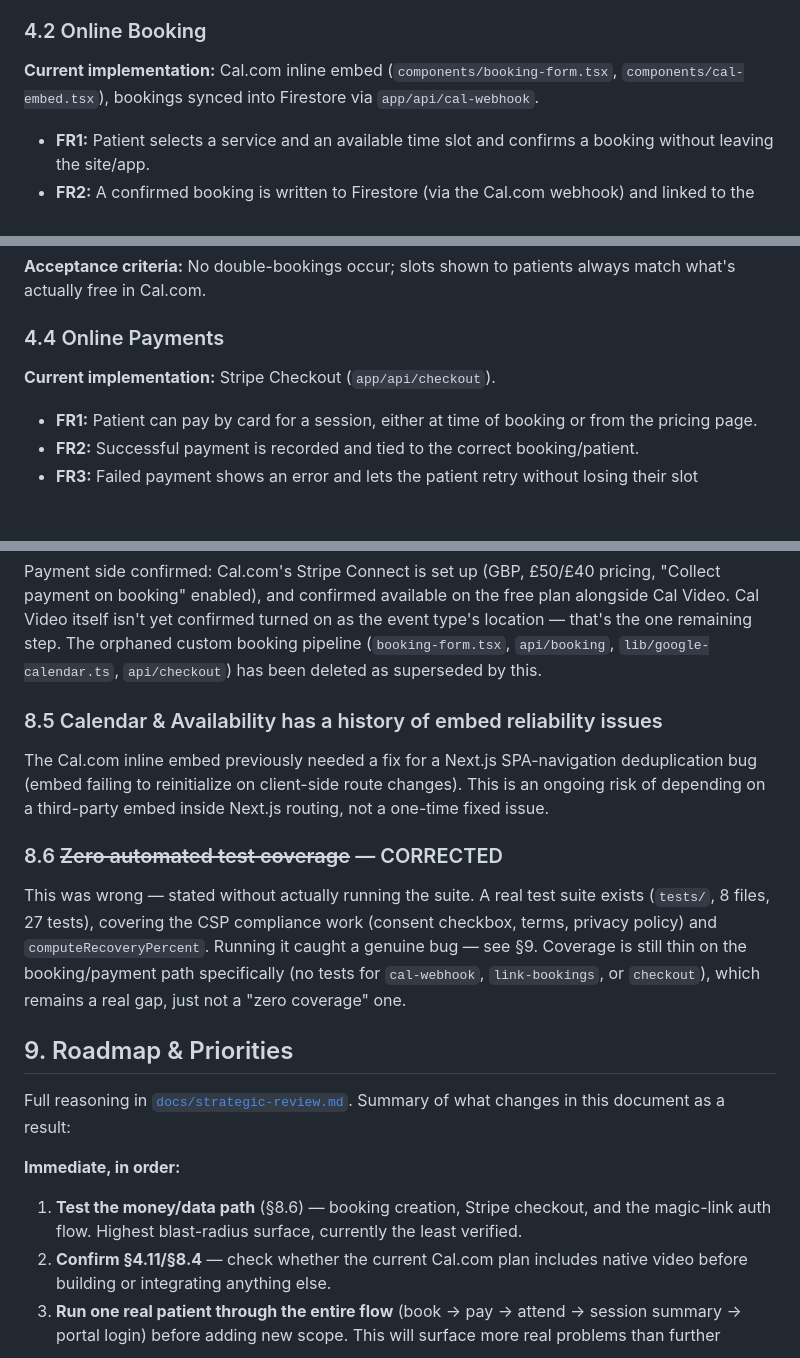
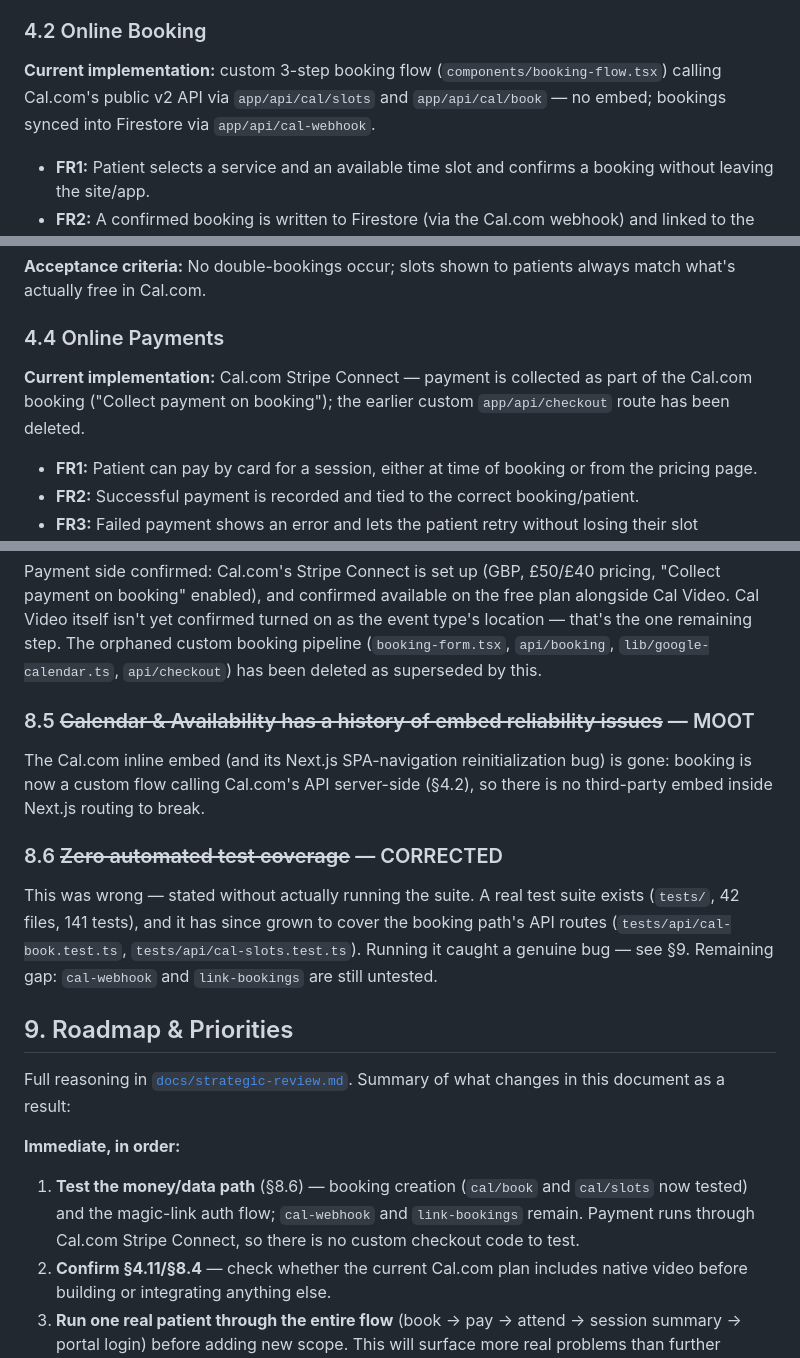
Before and after one commit to iamkjn/PhysioOnClick, a Markdown page: docs/PRD.md, 3 parts joined by grey strips. GitHub-like rendering; blank space fills up the shorter version.

```diff
--- a/docs/PRD.md
+++ b/docs/PRD.md
@@ -48,7 +48,7 @@ All ten MVP features now exist in the codebase or have a confirmed integration d
 - An expired-link attempt never silently fails — the user sees why and can retry.
 
 ### 4.2 Online Booking
-**Current implementation:** Cal.com inline embed (`components/booking-form.tsx`, `components/cal-embed.tsx`), bookings synced into Firestore via `app/api/cal-webhook`.
+**Current implementation:** custom 3-step booking flow (`components/booking-flow.tsx`) calling Cal.com's public v2 API via `app/api/cal/slots` and `app/api/cal/book` — no embed; bookings synced into Firestore via `app/api/cal-webhook`.
 
 - **FR1:** Patient selects a service and an available time slot and confirms a booking without leaving the site/app.
 - **FR2:** A confirmed booking is written to Firestore (via the Cal.com webhook) and linked to the patient's account when the booking email matches a known patient (`app/api/auth/link-bookings`).
@@ -67,7 +67,7 @@ All ten MVP features now exist in the codebase or have a confirmed integration d
 **Acceptance criteria:** No double-bookings occur; slots shown to patients always match what's actually free in Cal.com.
 
 ### 4.4 Online Payments
-**Current implementation:** Stripe Checkout (`app/api/checkout`).
+**Current implementation:** Cal.com Stripe Connect — payment is collected as part of the Cal.com booking ("Collect payment on booking"); the earlier custom `app/api/checkout` route has been deleted.
 
 - **FR1:** Patient can pay by card for a session, either at time of booking or from the pricing page.
 - **FR2:** Successful payment is recorded and tied to the correct booking/patient.
@@ -174,18 +174,18 @@ Was: `allow create: if createsOwnEmailResource()`, with nothing in the app readi
 ### 8.4 ~~Video Consultation feasibility unconfirmed~~ — PARTIALLY RESOLVED
 Payment side confirmed: Cal.com's Stripe Connect is set up (GBP, £50/£40 pricing, "Collect payment on booking" enabled), and confirmed available on the free plan alongside Cal Video. Cal Video itself isn't yet confirmed turned on as the event type's location — that's the one remaining step. The orphaned custom booking pipeline (`booking-form.tsx`, `api/booking`, `lib/google-calendar.ts`, `api/checkout`) has been deleted as superseded by this.
 
-### 8.5 Calendar & Availability has a history of embed reliability issues
-The Cal.com inline embed previously needed a fix for a Next.js SPA-navigation deduplication bug (embed failing to reinitialize on client-side route changes). This is an ongoing risk of depending on a third-party embed inside Next.js routing, not a one-time fixed issue.
+### 8.5 ~~Calendar & Availability has a history of embed reliability issues~~ — MOOT
+The Cal.com inline embed (and its Next.js SPA-navigation reinitialization bug) is gone: booking is now a custom flow calling Cal.com's API server-side (§4.2), so there is no third-party embed inside Next.js routing to break.
 
 ### 8.6 ~~Zero automated test coverage~~ — CORRECTED
-This was wrong — stated without actually running the suite. A real test suite exists (`tests/`, 8 files, 27 tests), covering the CSP compliance work (consent checkbox, terms, privacy policy) and `computeRecoveryPercent`. Running it caught a genuine bug — see §9. Coverage is still thin on the booking/payment path specifically (no tests for `cal-webhook`, `link-bookings`, or `checkout`), which remains a real gap, just not a "zero coverage" one.
+This was wrong — stated without actually running the suite. A real test suite exists (`tests/`, 42 files, 141 tests), and it has since grown to cover the booking path's API routes (`tests/api/cal-book.test.ts`, `tests/api/cal-slots.test.ts`). Running it caught a genuine bug — see §9. Remaining gap: `cal-webhook` and `link-bookings` are still untested.
 
 ## 9. Roadmap & Priorities
 
 Full reasoning in [`docs/strategic-review.md`](strategic-review.md). Summary of what changes in this document as a result:
 
 **Immediate, in order:**
-1. **Test the money/data path** (§8.6) — booking creation, Stripe checkout, and the magic-link auth flow. Highest blast-radius surface, currently the least verified.
+1. **Test the money/data path** (§8.6) — booking creation (`cal/book` and `cal/slots` now tested) and the magic-link auth flow; `cal-webhook` and `link-bookings` remain. Payment runs through Cal.com Stripe Connect, so there is no custom checkout code to test.
 2. **Confirm §4.11/§8.4** — check whether the current Cal.com plan includes native video before building or integrating anything else.
 3. **Run one real patient through the entire flow** (book → pay → attend → session summary → portal login) before adding new scope. This will surface more real problems than further building will.
 
```
Also changed, not shown: CLAUDE.md (+6 -4 lines).
